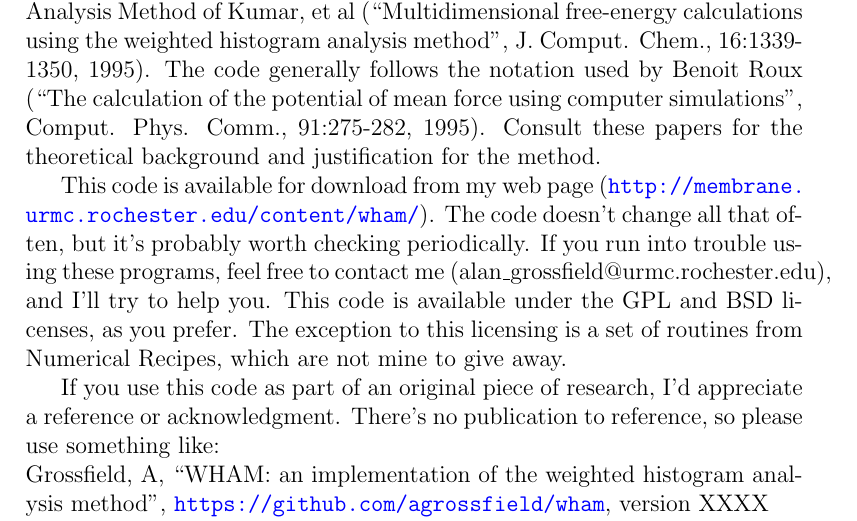
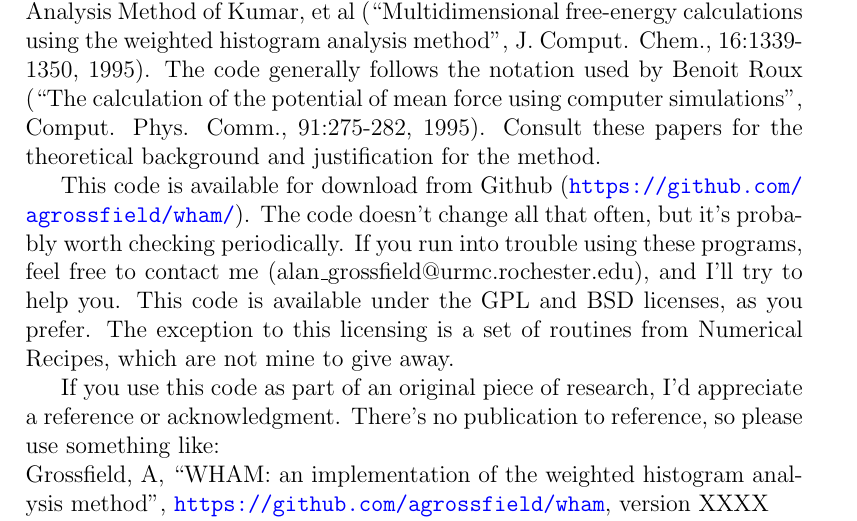
Before and after one commit to agrossfield/wham, a LaTeX document (doc/doc.tex): part of page 3 of 20, cut so that both start at the same text. Compiled offline with pdfLaTeX.

Commit message:
updated URL in docs
Co-authored-by: Copilot <copilot@github.com>

```diff
--- a/doc/doc.tex
+++ b/doc/doc.tex
@@ -28,8 +28,8 @@ potential of mean force using computer simulations'', Comput. Phys. Comm.,
 91:275-282, 1995).  Consult these papers for the theoretical background
 and justification for the method.
 
-This code is available for download from my web page
-(\url{http://membrane.urmc.rochester.edu/content/wham/}). The code doesn't
+This code is available for download from Github
+(\url{https://github.com/agrossfield/wham/}). The code doesn't
 change all that often, but it's probably worth checking periodically.  If you
 run into trouble using these programs, feel free to contact me
 (alan\_grossfield@urmc.rochester.edu), and I'll try to help you.  This code
```
Also changed, not shown: doc/doc.pdf.
